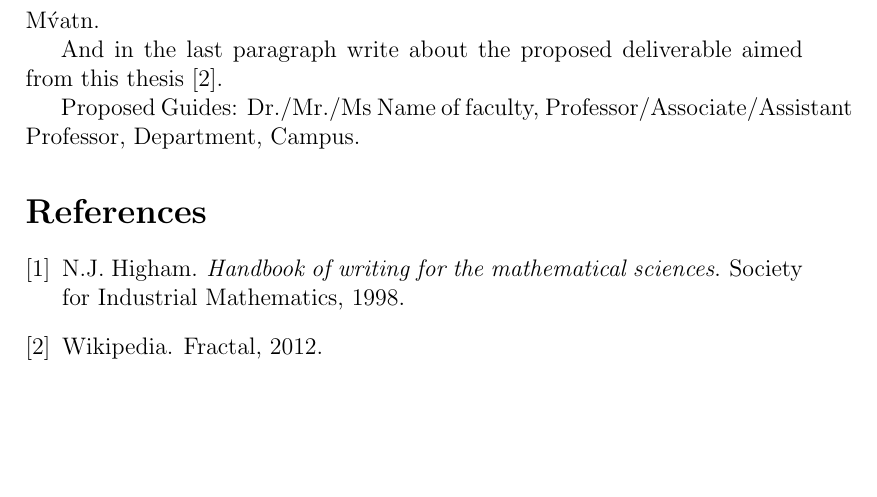
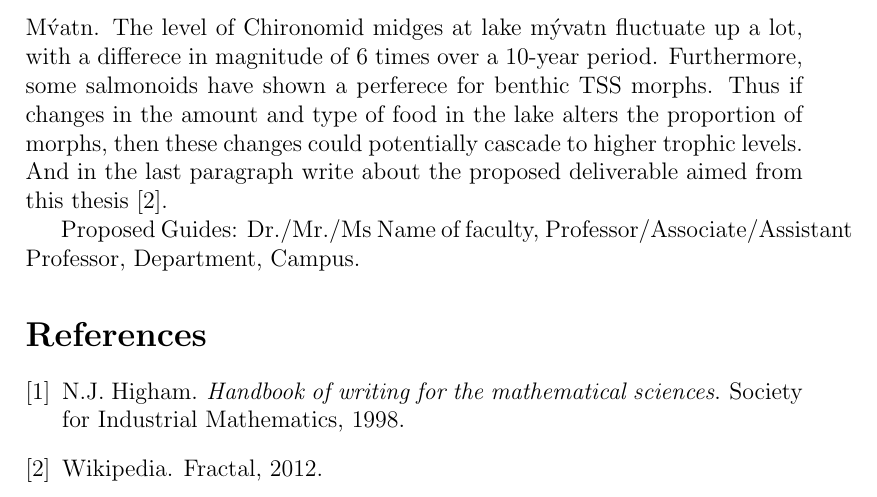
Before and after one commit to Swedwards99/Thesis, a LaTeX thesis (mainthesis.tex): part of page 2 of 2, cut at the place of the change, the shorter picture padded with empty space. Compiled offline with pdfLaTeX.

```diff
--- a/mainthesis.tex
+++ b/mainthesis.tex
@@ -12,8 +12,7 @@
 
 Evolution and ecology exert multiple forces upon indivudials and ecosystems in response to enviormental pressures, the complexities of which are only beginning to be understood. Two of these forces are phenotypic variation, derived from genes or plasticity; and ecological succession, the process by which community strucutres in an ecosystem change over time. These two forces act reciprically to produce the variation in organisms at the individual level, all the way to the level of communities and ecosystems. One of the best model systems for studying the interaction between evolution and ecology is \textit{Gasterosteus aculeatus}, commonly referred to as the Three Spine Stickleback (TSS). TSS often form species pairs, wherein niche partioning drives morphological and behavioral differences - often along the so-called ``Benthic-Limnetic axis''. In lake M\'yvatn, TSS form two morphs: The benthic, or ``mud'' morph, and the limnetic, or ``lava'' morph. The mud morph, much like other benthic morphs, is smaller and has a mouth suited for grabbing small cladocerans from the bottom.The lava morph is larger, and has a mouth suited for consuming plankton and, importantly, Chironomid midges, of which the lake gets its name. TSS are, in turn, consumed by salmonoids, namely \textit{Salvelinus alpinus}, Arctic char and \textit{Salmo trutta}, brown trout; as well as the many species of waterfowl that inhabit the lake.
 
-The level to which TSS morphological diversity is driven by genetic or phenotypic plasticity is still debated, however TSS have shown to experience developmental plasticity in response to food availability, including in lake M\'vatn.
-
+The level to which TSS morphological diversity is driven by genetic or phenotypic plasticity is still debated, however TSS have shown to experience developmental plasticity in response to food availability, including in lake M\'vatn. The level of Chironomid midges at lake m\'yvatn fluctuate up a lot, with a differece in magnitude of 6 times over a 10-year period. Furthermore, some salmonoids have shown a perferece for benthic TSS morphs. Thus if changes in the amount and type of food in the lake alters the proportion of morphs, then these changes could potentially cascade to higher trophic levels.
 And in the last paragraph write about the proposed deliverable aimed from this thesis  \cite{fractalwiki}.
 
 Proposed Guides: Dr./Mr./Ms Name of faculty, Professor/Associate/Assistant Professor, Department, Campus.  \nocite{higham1998handbook}
```
Also changed, not shown: mainthesis.bbl (added), mainthesis.pdf (added), 4 other files.
